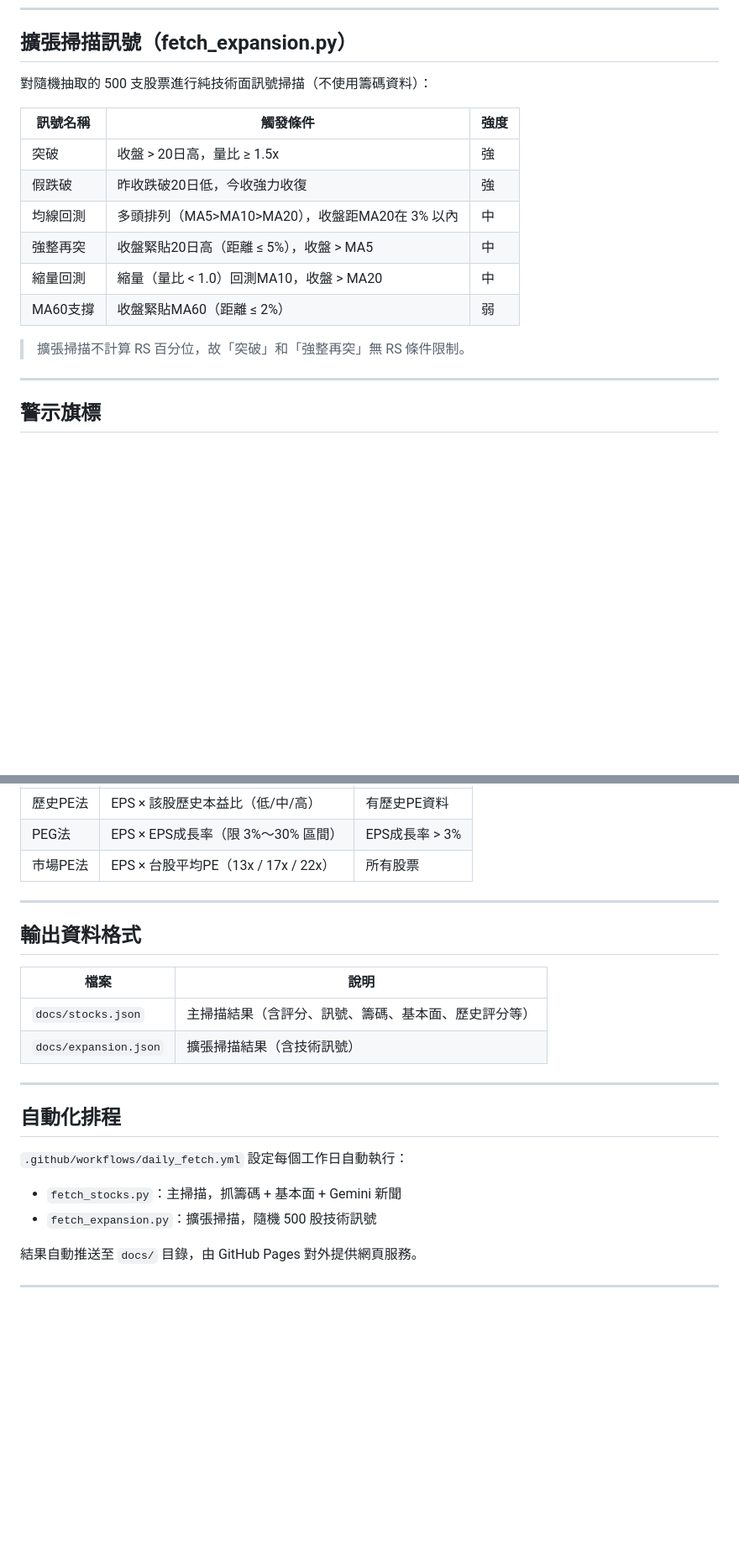
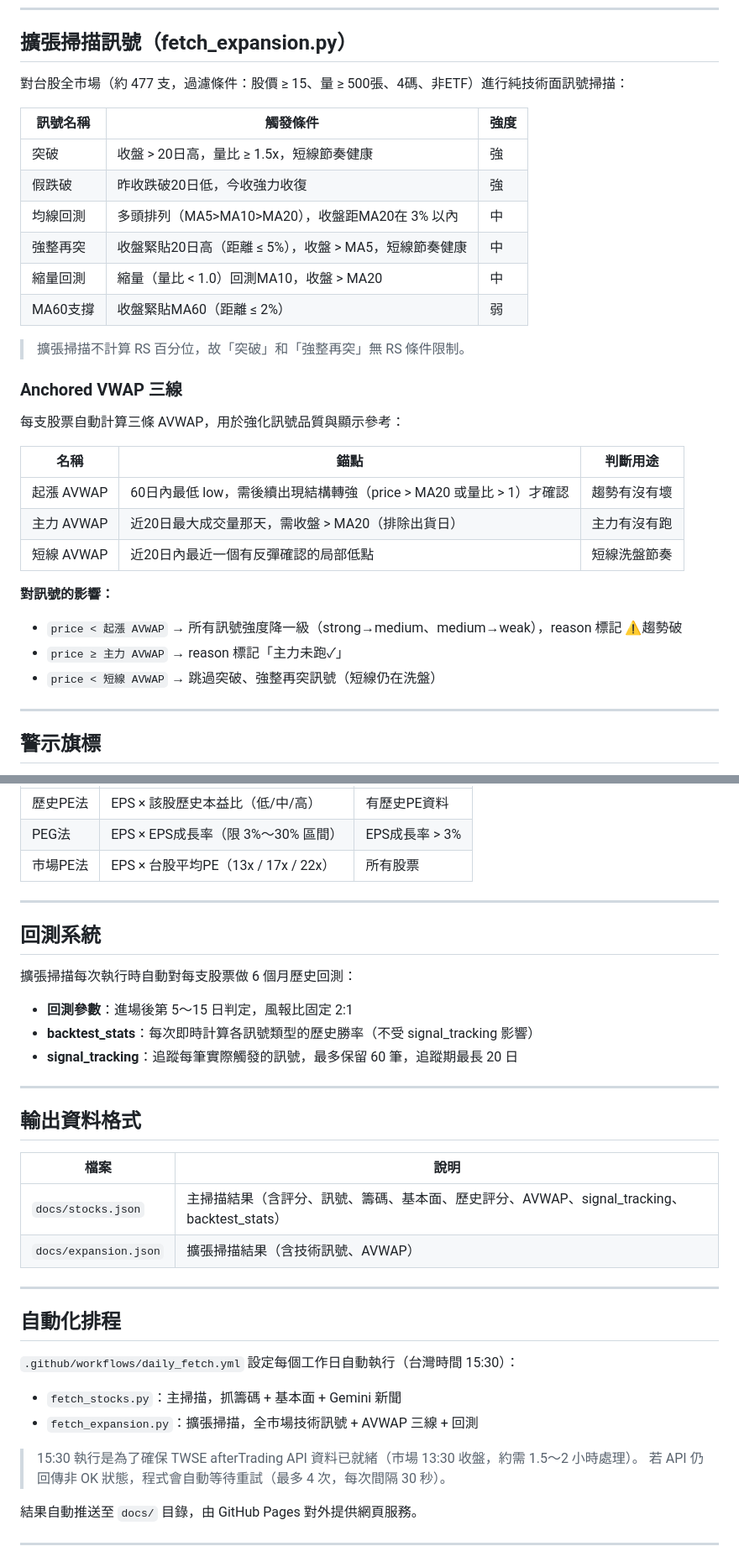
Before and after one commit to casper-110368104/stock-radar, a Markdown page: README.md, 2 parts joined by grey strips. Shown at 84% size. Rendered like a GitHub page; blank space fills up the shorter version.

Commit message:
更新 README：AVWAP 三線、回測系統、排程說明
https://claude.ai/code/session_01FkitdvNqN8kCzYtLJ51ZXk

```diff
--- a/README.md
+++ b/README.md
@@ -251,18 +251,33 @@
 
 ## 擴張掃描訊號（fetch_expansion.py）
 
-對隨機抽取的 500 支股票進行純技術面訊號掃描（不使用籌碼資料）：
+對台股全市場（約 477 支，過濾條件：股價 ≥ 15、量 ≥ 500張、4碼、非ETF）進行純技術面訊號掃描：
 
 | 訊號名稱 | 觸發條件 | 強度 |
 |----------|---------|------|
-| 突破 | 收盤 > 20日高，量比 ≥ 1.5x | 強 |
+| 突破 | 收盤 > 20日高，量比 ≥ 1.5x，短線節奏健康 | 強 |
 | 假跌破 | 昨收跌破20日低，今收強力收復 | 強 |
 | 均線回測 | 多頭排列（MA5>MA10>MA20），收盤距MA20在 3% 以內 | 中 |
-| 強整再突 | 收盤緊貼20日高（距離 ≤ 5%），收盤 > MA5 | 中 |
+| 強整再突 | 收盤緊貼20日高（距離 ≤ 5%），收盤 > MA5，短線節奏健康 | 中 |
 | 縮量回測 | 縮量（量比 < 1.0）回測MA10，收盤 > MA20 | 中 |
 | MA60支撐 | 收盤緊貼MA60（距離 ≤ 2%） | 弱 |
 
 > 擴張掃描不計算 RS 百分位，故「突破」和「強整再突」無 RS 條件限制。
+
+### Anchored VWAP 三線
+
+每支股票自動計算三條 AVWAP，用於強化訊號品質與顯示參考：
+
+| 名稱 | 錨點 | 判斷用途 |
+|------|------|---------|
+| 起漲 AVWAP | 60日內最低 low，需後續出現結構轉強（price > MA20 或量比 > 1）才確認 | 趨勢有沒有壞 |
+| 主力 AVWAP | 近20日最大成交量那天，需收盤 > MA20（排除出貨日） | 主力有沒有跑 |
+| 短線 AVWAP | 近20日內最近一個有反彈確認的局部低點 | 短線洗盤節奏 |
+
+**對訊號的影響：**
+- `price < 起漲 AVWAP` → 所有訊號強度降一級（strong→medium、medium→weak），reason 標記 ⚠️趨勢破
+- `price ≥ 主力 AVWAP` → reason 標記「主力未跑✓」
+- `price < 短線 AVWAP` → 跳過突破、強整再突訊號（短線仍在洗盤）
 
 ---
 
@@ -290,21 +305,34 @@
 
 ---
 
+## 回測系統
+
+擴張掃描每次執行時自動對每支股票做 6 個月歷史回測：
+
+- **回測參數**：進場後第 5～15 日判定，風報比固定 2:1
+- **backtest_stats**：每次即時計算各訊號類型的歷史勝率（不受 signal_tracking 影響）
+- **signal_tracking**：追蹤每筆實際觸發的訊號，最多保留 60 筆，追蹤期最長 20 日
+
+---
+
 ## 輸出資料格式
 
 | 檔案 | 說明 |
 |------|------|
-| `docs/stocks.json` | 主掃描結果（含評分、訊號、籌碼、基本面、歷史評分等） |
-| `docs/expansion.json` | 擴張掃描結果（含技術訊號） |
+| `docs/stocks.json` | 主掃描結果（含評分、訊號、籌碼、基本面、歷史評分、AVWAP、signal_tracking、backtest_stats） |
+| `docs/expansion.json` | 擴張掃描結果（含技術訊號、AVWAP） |
 
 ---
 
 ## 自動化排程
 
-`.github/workflows/daily_fetch.yml` 設定每個工作日自動執行：
+`.github/workflows/daily_fetch.yml` 設定每個工作日自動執行（台灣時間 15:30）：
 
 - `fetch_stocks.py`：主掃描，抓籌碼 + 基本面 + Gemini 新聞
-- `fetch_expansion.py`：擴張掃描，隨機 500 股技術訊號
+- `fetch_expansion.py`：擴張掃描，全市場技術訊號 + AVWAP 三線 + 回測
+
+> 15:30 執行是為了確保 TWSE afterTrading API 資料已就緒（市場 13:30 收盤，約需 1.5～2 小時處理）。
+> 若 API 仍回傳非 OK 狀態，程式會自動等待重試（最多 4 次，每次間隔 30 秒）。
 
 結果自動推送至 `docs/` 目錄，由 GitHub Pages 對外提供網頁服務。
 
```
